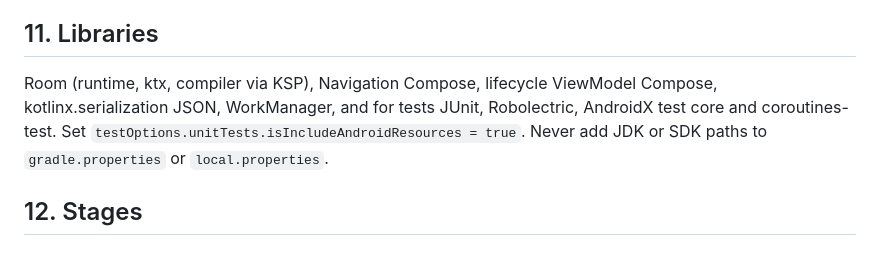
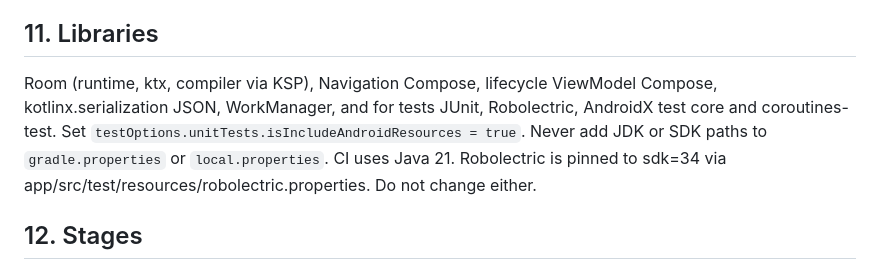
Before and after one commit to Kinao-u7/Novel, a Markdown page: docs/ARCHITECTURE.md, the part around the change. GitHub-like rendering.

Commit message:
docs: update architecture documentation for CI and test config

```diff
--- a/docs/ARCHITECTURE.md
+++ b/docs/ARCHITECTURE.md
@@ -116,7 +116,7 @@ Sessions count foreground reading only, pause when the app is backgrounded or af
 
 ## 11. Libraries
 
-Room (runtime, ktx, compiler via KSP), Navigation Compose, lifecycle ViewModel Compose, kotlinx.serialization JSON, WorkManager, and for tests JUnit, Robolectric, AndroidX test core and coroutines-test. Set `testOptions.unitTests.isIncludeAndroidResources = true`. Never add JDK or SDK paths to `gradle.properties` or `local.properties`.
+Room (runtime, ktx, compiler via KSP), Navigation Compose, lifecycle ViewModel Compose, kotlinx.serialization JSON, WorkManager, and for tests JUnit, Robolectric, AndroidX test core and coroutines-test. Set `testOptions.unitTests.isIncludeAndroidResources = true`. Never add JDK or SDK paths to `gradle.properties` or `local.properties`. CI uses Java 21. Robolectric is pinned to sdk=34 via app/src/test/resources/robolectric.properties. Do not change either.
 
 ## 12. Stages
 
```
